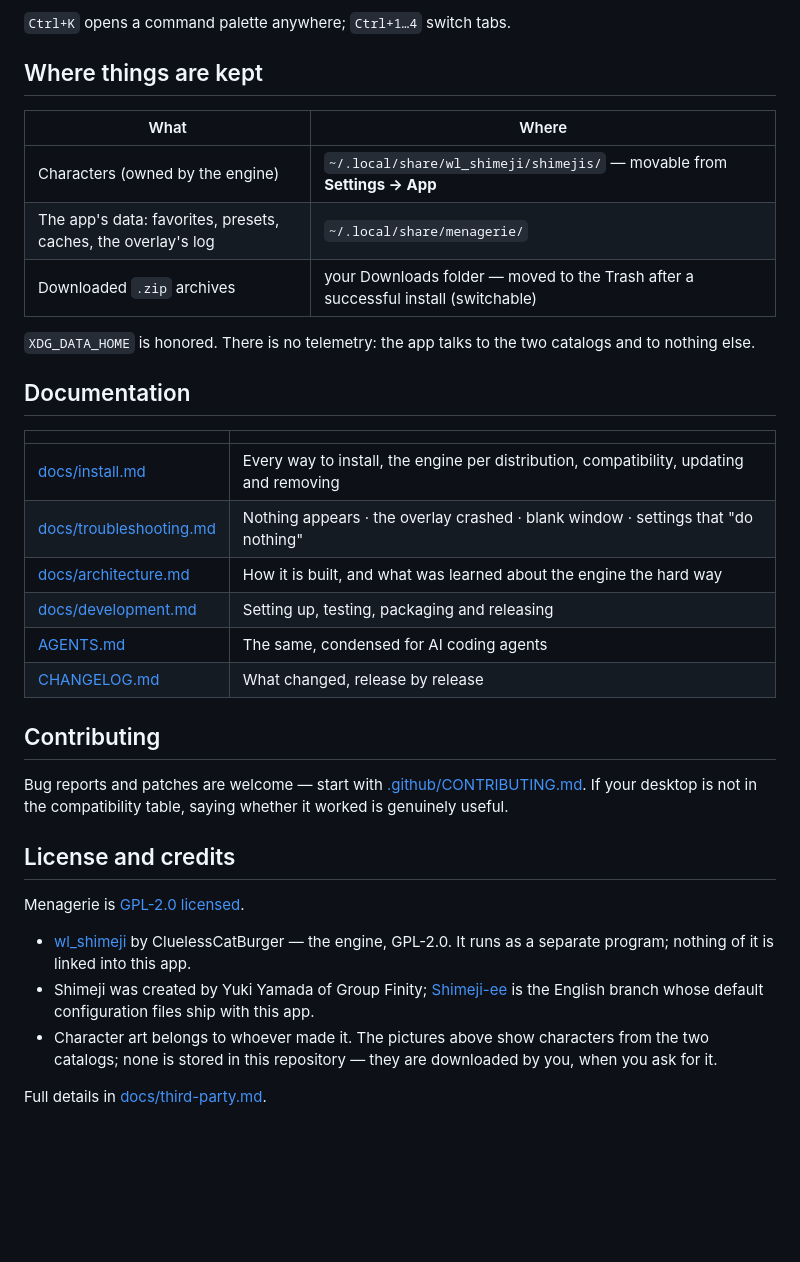
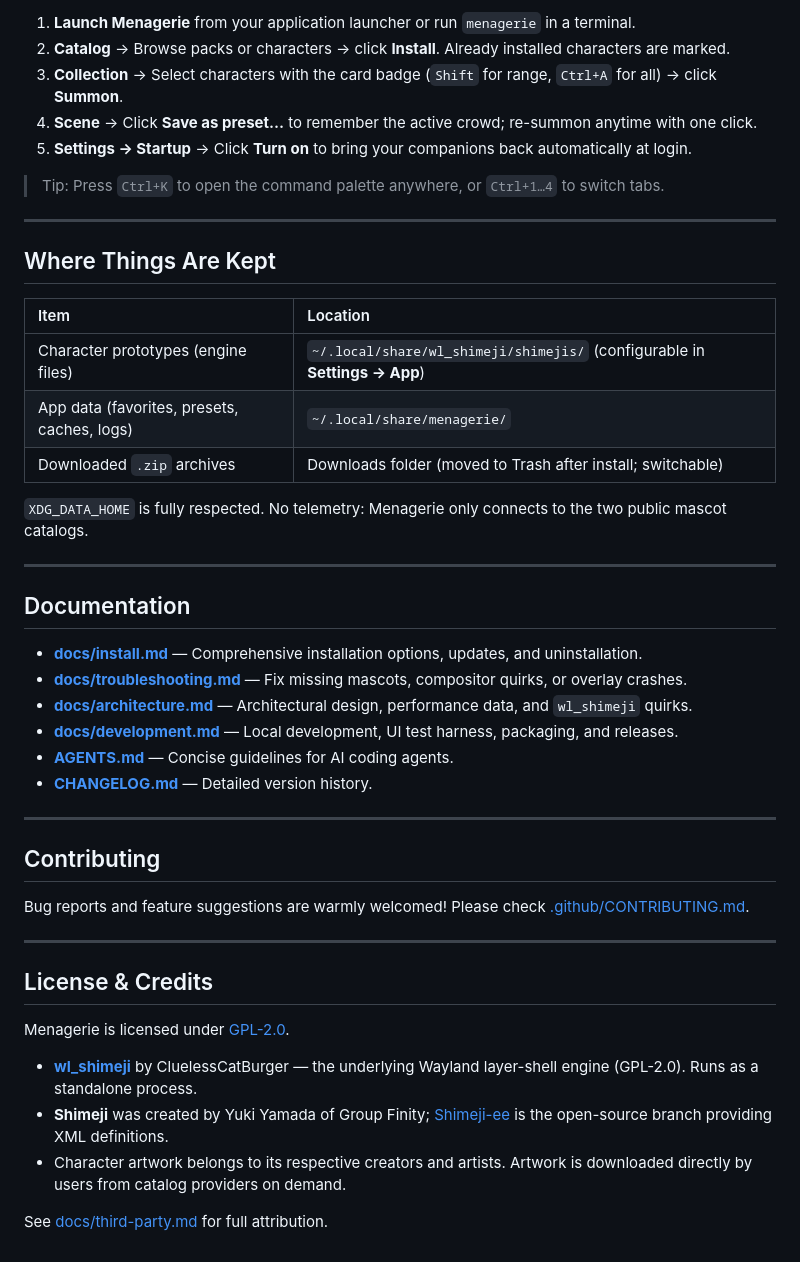
Before and after one commit to kyzmapiratov/Menagerie, a Markdown page: README.md, the part around the change printed below. GitHub-like rendering; blank space fills up the shorter version.

```diff
--- a/README.md
+++ b/README.md
@@ -105,41 +134,49 @@ run it on Hyprland or Plasma, an issue with what happened (good or bad) is the m
 
-`Ctrl+K` opens a command palette anywhere; `Ctrl+1…4` switch tabs.
+1. **Launch Menagerie** from your application launcher or run `menagerie` in a terminal.
+2. **Catalog** → Browse packs or characters → click **Install**. Already installed characters are marked.
+3. **Collection** → Select characters with the card badge (`Shift` for range, `Ctrl+A` for all) → click **Summon**.
+4. **Scene** → Click **Save as preset…** to remember the active crowd; re-summon anytime with one click.
+5. **Settings → Startup** → Click **Turn on** to bring your companions back automatically at login.
 
-## Where things are kept
+> Tip: Press `Ctrl+K` to open the command palette anywhere, or `Ctrl+1…4` to switch tabs.
 
-| What | Where |
-|---|---|
-| Characters (owned by the engine) | `~/.local/share/wl_shimeji/shimejis/` — movable from **Settings → App** |
-| The app's data: favorites, presets, caches, the overlay's log | `~/.local/share/menagerie/` |
-| Downloaded `.zip` archives | your Downloads folder — moved to the Trash after a successful install (switchable) |
+---
 
-`XDG_DATA_HOME` is honored. There is no telemetry: the app talks to the two catalogs and to nothing else.
+## Where Things Are Kept
+
+| Item | Location |
+|:---|:---|
+| Character prototypes (engine files) | `~/.local/share/wl_shimeji/shimejis/` (configurable in **Settings → App**) |
+| App data (favorites, presets, caches, logs) | `~/.local/share/menagerie/` |
+| Downloaded `.zip` archives | Downloads folder (moved to Trash after install; switchable) |
+
+`XDG_DATA_HOME` is fully respected. No telemetry: Menagerie only connects to the two public mascot catalogs.
+
+---
 
 ## Documentation
 
-| | |
-|---|---|
-| [docs/install.md](docs/install.md) | Every way to install, the engine per distribution, compatibility, updating and removing |
-| [docs/troubleshooting.md](docs/troubleshooting.md) | Nothing appears · the overlay crashed · blank window · settings that "do nothing" |
-| [docs/architecture.md](docs/architecture.md) | How it is built, and what was learned about the engine the hard way |
-| [docs/development.md](docs/development.md) | Setting up, testing, packaging and releasing |
-| [AGENTS.md](AGENTS.md) | The same, condensed for AI coding agents |
-| [CHANGELOG.md](CHANGELOG.md) | What changed, release by release |
+- **[docs/install.md](docs/install.md)** — Comprehensive installation options, updates, and uninstallation.
+- **[docs/troubleshooting.md](docs/troubleshooting.md)** — Fix missing mascots, compositor quirks, or overlay crashes.
+- **[docs/architecture.md](docs/architecture.md)** — Architectural design, performance data, and `wl_shimeji` quirks.
+- **[docs/development.md](docs/development.md)** — Local development, UI test harness, packaging, and releases.
+- **[AGENTS.md](AGENTS.md)** — Concise guidelines for AI coding agents.
+- **[CHANGELOG.md](CHANGELOG.md)** — Detailed version history.
+
+---
 
 ## Contributing
 
-Bug reports and patches are welcome — start with [.github/CONTRIBUTING.md](.github/CONTRIBUTING.md). If your desktop is
-not in the compatibility table, saying whether it worked is genuinely useful.
+Bug reports and feature suggestions are warmly welcomed! Please check [.github/CONTRIBUTING.md](.github/CONTRIBUTING.md).
 
-## License and credits
+---
 
-Menagerie is [GPL-2.0 licensed](LICENSE).
+## License & Credits
 
-- [wl_shimeji](https://github.com/CluelessCatBurger/wl_shimeji) by CluelessCatBurger — the engine, GPL-2.0. It runs as a
-  separate program; nothing of it is linked into this app.
-- Shimeji was created by Yuki Yamada of Group Finity; [Shimeji-ee](https://github.com/TigerHix/shimeji-ee) is the English
-  branch whose default configuration files ship with this app.
-- Character art belongs to whoever made it. The pictures above show characters from the two catalogs; none is stored in
-  this repository — they are downloaded by you, when you ask for it.
+Menagerie is licensed under [GPL-2.0](LICENSE).
 
-Full details in [docs/third-party.md](docs/third-party.md).
+- **[wl_shimeji](https://github.com/CluelessCatBurger/wl_shimeji)** by CluelessCatBurger — the underlying Wayland layer-shell engine (GPL-2.0). Runs as a standalone process.
+- **Shimeji** was created by Yuki Yamada of Group Finity; [Shimeji-ee](https://github.com/TigerHix/shimeji-ee) is the open-source branch providing XML definitions.
+- Character artwork belongs to its respective creators and artists. Artwork is downloaded directly by users from catalog providers on demand.
+
+See [docs/third-party.md](docs/third-party.md) for full attribution.
```
Also changed, not shown: other parts of README.md (+89 -60 lines), docs/img/video-preview.png (added), 1 other file.
